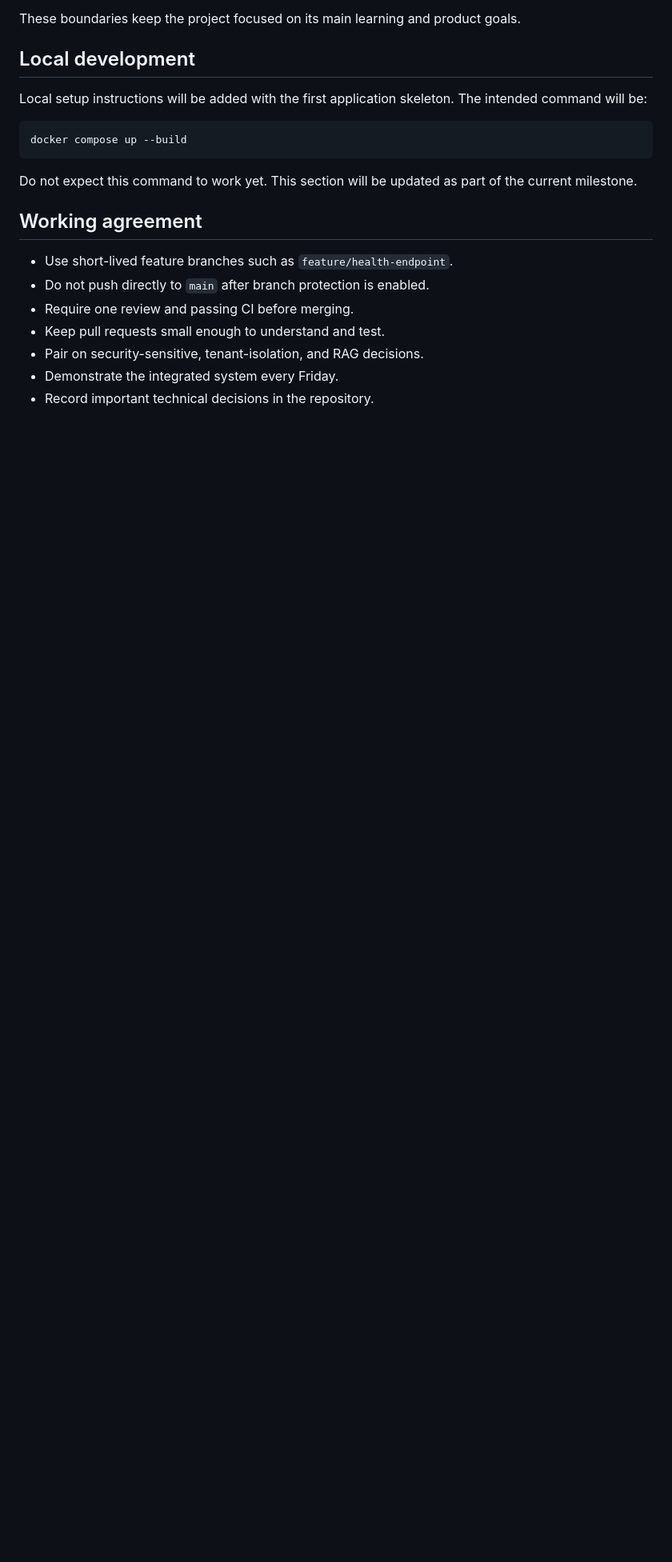
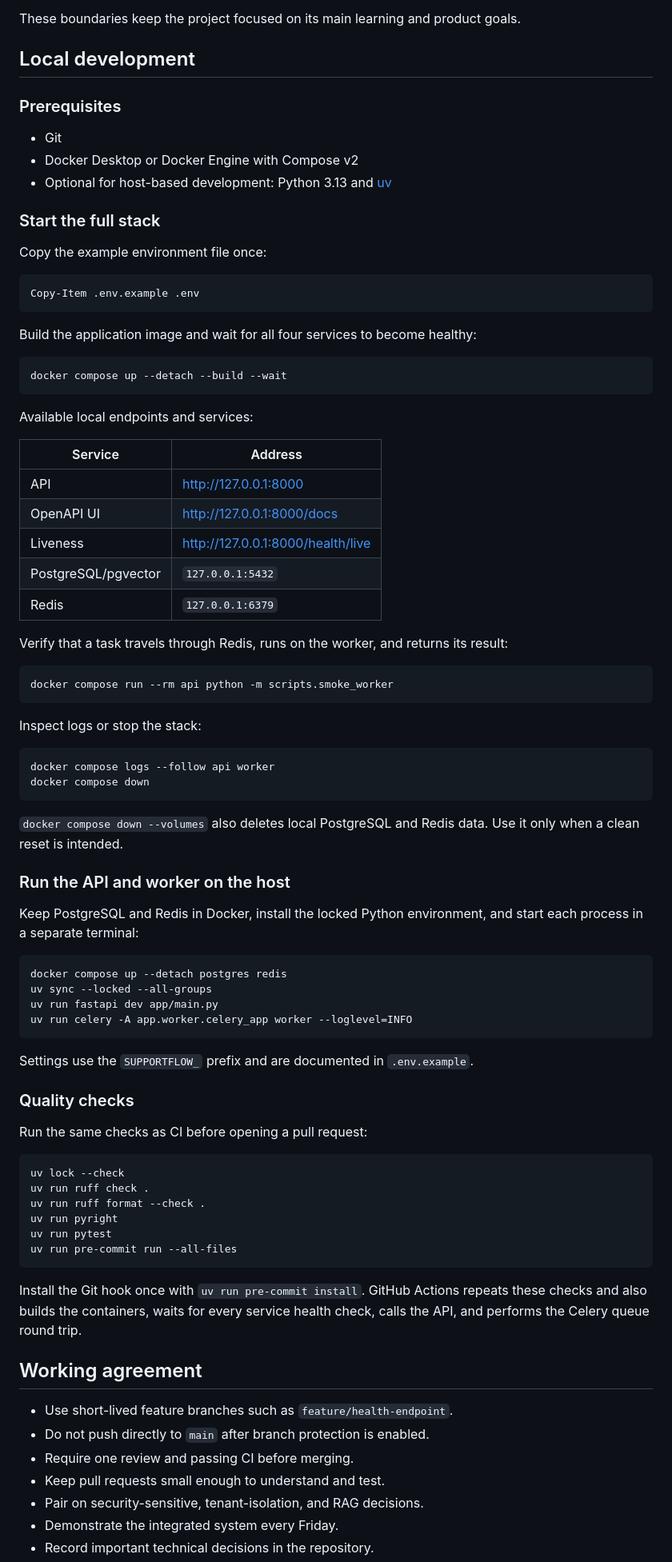
Before and after one commit to kanfan/supportflow-ai, a Markdown page: README.md, the part around one of its changes. Shown at 80% size. GitHub-like rendering; blank space fills up the shorter version.

Commit message:
docs: add verified local setup guide

````diff
--- a/README.md
+++ b/README.md
@@ -116,13 +118,78 @@ These boundaries keep the project focused on its main learning and product goals
 
 ## Local development
 
-Local setup instructions will be added with the first application skeleton. The intended command will be:
+### Prerequisites
+
+- Git
+- Docker Desktop or Docker Engine with Compose v2
+- Optional for host-based development: Python 3.13 and [uv](https://docs.astral.sh/uv/getting-started/installation/)
+
+### Start the full stack
+
+Copy the example environment file once:
 
 ```powershell
-docker compose up --build
+Copy-Item .env.example .env
 ```
 
-Do not expect this command to work yet. This section will be updated as part of the current milestone.
+Build the application image and wait for all four services to become healthy:
+
+```powershell
+docker compose up --detach --build --wait
+```
+
+Available local endpoints and services:
+
+| Service | Address |
+| --- | --- |
+| API | <http://127.0.0.1:8000> |
+| OpenAPI UI | <http://127.0.0.1:8000/docs> |
+| Liveness | <http://127.0.0.1:8000/health/live> |
+| PostgreSQL/pgvector | `127.0.0.1:5432` |
+| Redis | `127.0.0.1:6379` |
+
+Verify that a task travels through Redis, runs on the worker, and returns its result:
+
+```powershell
+docker compose run --rm api python -m scripts.smoke_worker
+```
+
+Inspect logs or stop the stack:
+
+```powershell
+docker compose logs --follow api worker
+docker compose down
+```
+
+`docker compose down --volumes` also deletes local PostgreSQL and Redis data. Use it only when a clean reset is intended.
+
+### Run the API and worker on the host
+
+Keep PostgreSQL and Redis in Docker, install the locked Python environment, and start each process in a separate terminal:
+
+```powershell
+docker compose up --detach postgres redis
+uv sync --locked --all-groups
+uv run fastapi dev app/main.py
+uv run celery -A app.worker.celery_app worker --loglevel=INFO
+```
+
+Settings use the `SUPPORTFLOW_` prefix and are documented in `.env.example`.
+
+### Quality checks
+
+Run the same checks as CI before opening a pull request:
+
+```powershell
+uv lock --check
+uv run ruff check .
+uv run ruff format --check .
+uv run pyright
+uv run pytest
+uv run pre-commit run --all-files
+```
+
+Install the Git hook once with `uv run pre-commit install`. GitHub Actions repeats these checks and also builds the containers, waits for every service health check, calls the API, and performs the Celery queue round trip.
 
 ## Working agreement
 
````
Also changed, not shown: other parts of README.md (+13 -8 lines).
